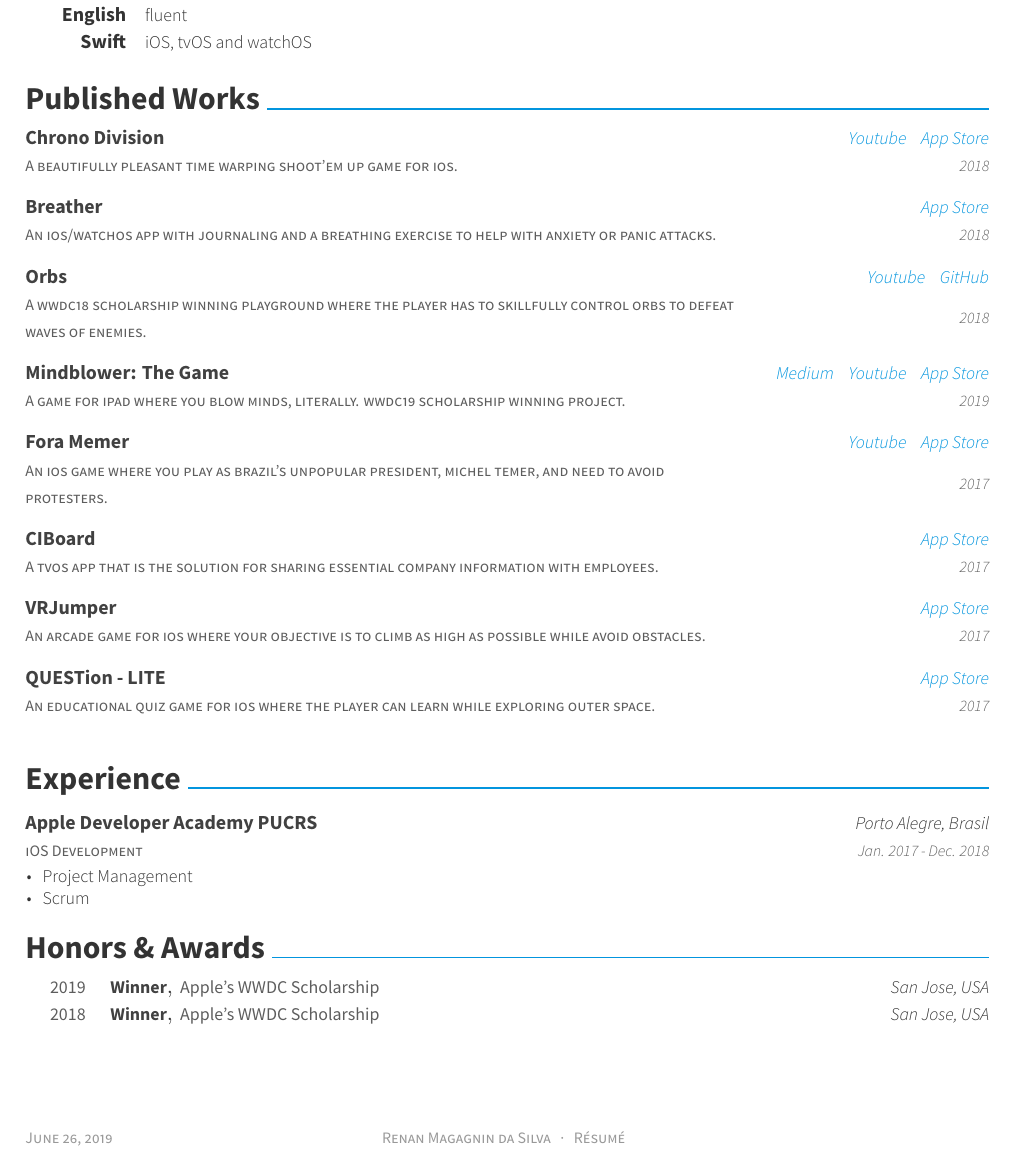
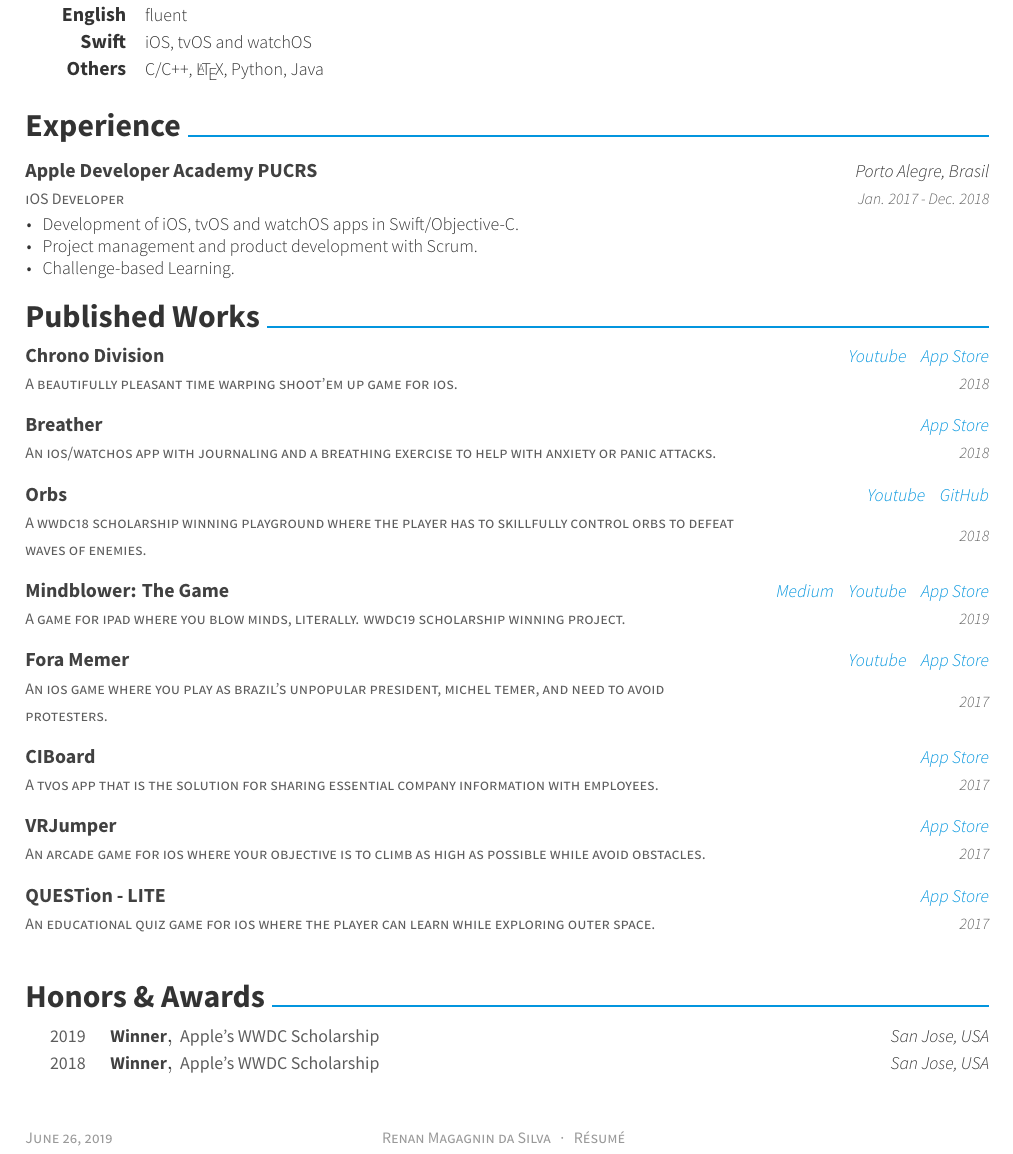
Before and after one commit to RenanMagagnin/Curriculum-Vitae, a LaTeX CV (resume.tex, which reads resume/experience.tex, resume/skills.tex): part of the page, cut so that both start at the same text. Compiled offline with XeLaTeX.

Commit message:
Increment skills and update experiences

```diff
--- a/resume.tex
+++ b/resume.tex
@@ -86,11 +86,12 @@
 
 %%% Import contents
 \import{\sectiondir}{education.tex}
+\import{\sectiondir}{skills.tex}
+\import{\sectiondir}{experience.tex}
+\import{\sectiondir}{writing.tex}
+\import{\sectiondir}{honors.tex}
+
 %\import{\sectiondir}{interests.tex}
-\import{\sectiondir}{skills.tex}
-\import{\sectiondir}{writing.tex}
-\import{\sectiondir}{experience.tex}
-\import{\sectiondir}{honors.tex}
 % \import{\sectiondir}{presentation.tex}
 % \import{\sectiondir}{committees.tex}
 
--- a/resume/experience.tex
+++ b/resume/experience.tex
@@ -1,14 +1,15 @@
 \cvsection{Experience}
 \begin{cventries}
   \cventry
-    {iOS Development}
+    {iOS Developer}
     {Apple Developer Academy PUCRS}
     {Porto Alegre, Brasil}
     {Jan. 2017 - Dec. 2018}
     {
       \begin{cvitems}
-        \item {Project Management}
-        \item {Scrum}
+        \item {Development of iOS, tvOS and watchOS apps in Swift/Objective-C.}
+        \item {Project management and product development with Scrum.}
+        \item {Challenge-based Learning.}
       \end{cvitems}
     }
 % \end{cventries}
--- a/resume/skills.tex
+++ b/resume/skills.tex
@@ -9,4 +9,7 @@
   \cvskill
     {Swift}
     {iOS, tvOS and watchOS}
+  \cvskill
+    {Others}
+    {C/C++, \LaTeX, Python, Java}
 \end{cvskills}
```
Also changed, not shown: resume.pdf, 4 other files.
